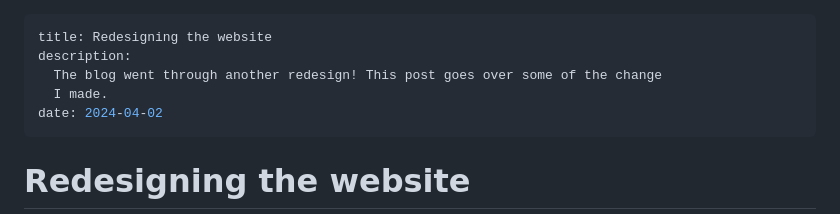
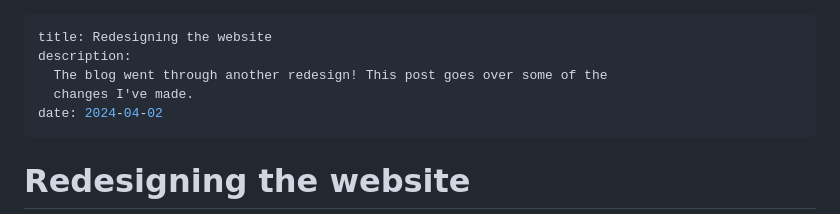
Before and after one commit to dzfrias/website, a Markdown page: src/blog/redesign.md, the part around the change. Drawn GitHub-style.

Commit message:
Fix typo

```diff
--- a/src/blog/redesign.md
+++ b/src/blog/redesign.md
@@ -1,8 +1,8 @@
 ---
 title: Redesigning the website
 description:
-  The blog went through another redesign! This post goes over some of the change
-  I made.
+  The blog went through another redesign! This post goes over some of the
+  changes I've made.
 date: 2024-04-02
 ---
 
```
